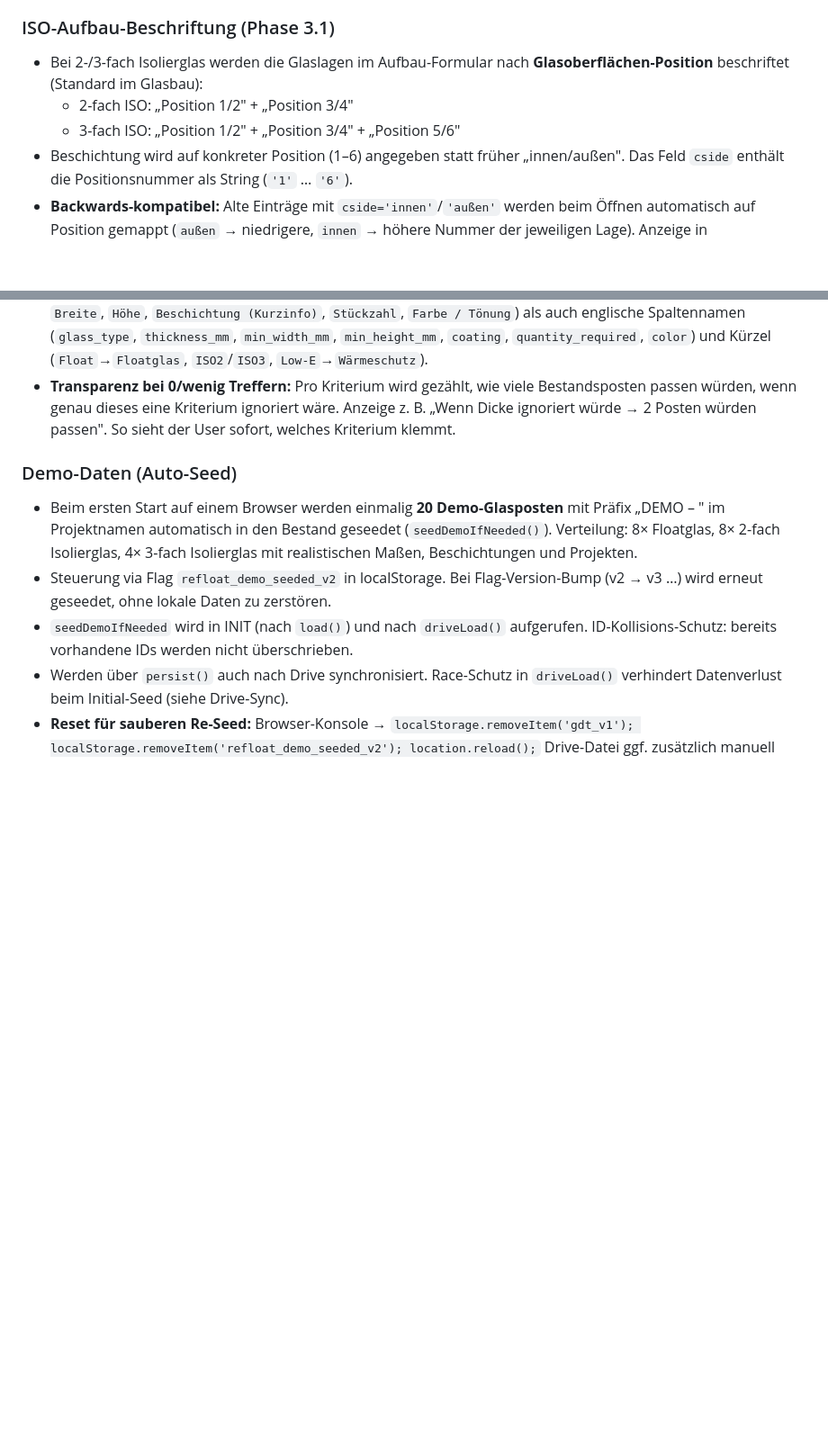
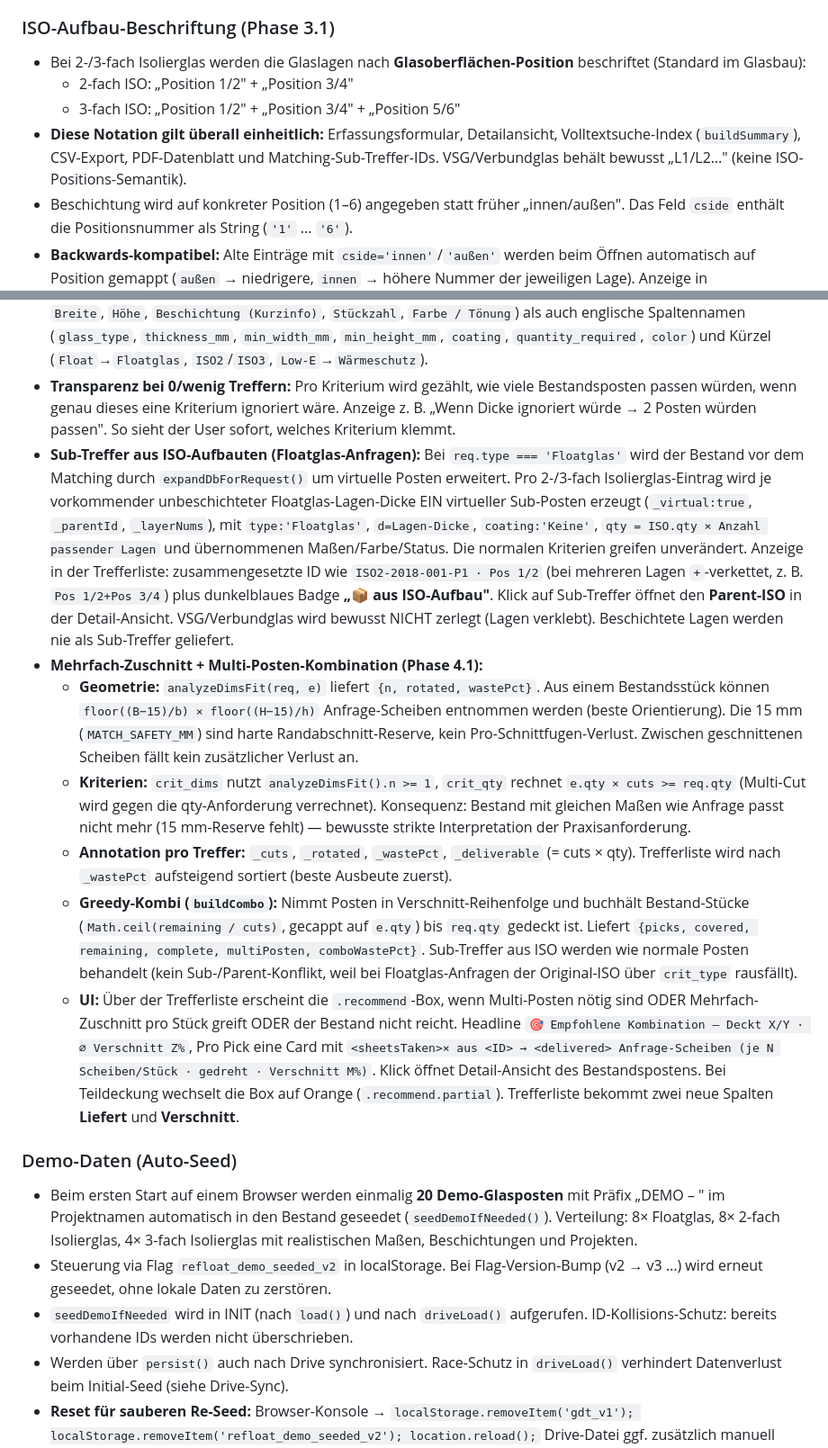
Before and after one commit to urbanmatter/refloat-inventory, a Markdown page: HANDOFF.md, 2 parts joined by grey strips. Shown at 90% size. GitHub-like rendering; blank space fills up the shorter version.

```diff
--- a/HANDOFF.md
+++ b/HANDOFF.md
@@ -61,9 +67,10 @@ Alle Konstanten stehen ganz oben im `<script>`-Block in `index.html`:
 - **Export:** CSV (alle Einträge) + PDF-Datenblatt (einzeln, gebrandet).
 
 ### ISO-Aufbau-Beschriftung (Phase 3.1)
-- Bei 2-/3-fach Isolierglas werden die Glaslagen im Aufbau-Formular nach **Glasoberflächen-Position** beschriftet (Standard im Glasbau):
+- Bei 2-/3-fach Isolierglas werden die Glaslagen nach **Glasoberflächen-Position** beschriftet (Standard im Glasbau):
   - 2-fach ISO: „Position 1/2" + „Position 3/4"
   - 3-fach ISO: „Position 1/2" + „Position 3/4" + „Position 5/6"
+- **Diese Notation gilt überall einheitlich:** Erfassungsformular, Detailansicht, Volltextsuche-Index (`buildSummary`), CSV-Export, PDF-Datenblatt und Matching-Sub-Treffer-IDs. VSG/Verbundglas behält bewusst „L1/L2…" (keine ISO-Positions-Semantik).
 - Beschichtung wird auf konkreter Position (1–6) angegeben statt früher „innen/außen". Das Feld `cside` enthält die Positionsnummer als String (`'1'` … `'6'`).
 - **Backwards-kompatibel:** Alte Einträge mit `cside='innen'`/`'außen'` werden beim Öffnen automatisch auf Position gemappt (`außen` → niedrigere, `innen` → höhere Nummer der jeweiligen Lage). Anzeige in Summary/PDF/CSV: `Pos N`.
 
@@ -94,6 +101,13 @@ Alle Konstanten stehen ganz oben im `<script>`-Block in `index.html`:
 - **Kriterien-Kapselung:** Jedes Kriterium ist eine eigene Funktion (`crit_type`, `crit_thickness`, `crit_dims`, `crit_coating`, `crit_qty`, `crit_color`, `crit_status`) in der Liste `MATCH_CRITERIA`. Erweiterung um Scoring/weiche Kriterien später möglich, ohne die Struktur neu zu schreiben.
 - **Spalten-/Werte-Aliasse:** Erkennt sowohl App-eigene deutsche Bezeichnungen (`Glastyp`, `Glasdicke (mm)`, `Breite`, `Höhe`, `Beschichtung (Kurzinfo)`, `Stückzahl`, `Farbe / Tönung`) als auch englische Spaltennamen (`glass_type`, `thickness_mm`, `min_width_mm`, `min_height_mm`, `coating`, `quantity_required`, `color`) und Kürzel (`Float`→`Floatglas`, `ISO2`/`ISO3`, `Low-E`→`Wärmeschutz`).
 - **Transparenz bei 0/wenig Treffern:** Pro Kriterium wird gezählt, wie viele Bestandsposten passen würden, wenn genau dieses eine Kriterium ignoriert wäre. Anzeige z. B. „Wenn Dicke ignoriert würde → 2 Posten würden passen". So sieht der User sofort, welches Kriterium klemmt.
+- **Sub-Treffer aus ISO-Aufbauten (Floatglas-Anfragen):** Bei `req.type === 'Floatglas'` wird der Bestand vor dem Matching durch `expandDbForRequest()` um virtuelle Posten erweitert. Pro 2-/3-fach Isolierglas-Eintrag wird je vorkommender unbeschichteter Floatglas-Lagen-Dicke EIN virtueller Sub-Posten erzeugt (`_virtual:true`, `_parentId`, `_layerNums`), mit `type:'Floatglas'`, `d=Lagen-Dicke`, `coating:'Keine'`, `qty = ISO.qty × Anzahl passender Lagen` und übernommenen Maßen/Farbe/Status. Die normalen Kriterien greifen unverändert. Anzeige in der Trefferliste: zusammengesetzte ID wie `ISO2-2018-001-P1 · Pos 1/2` (bei mehreren Lagen `+`-verkettet, z. B. `Pos 1/2+Pos 3/4`) plus dunkelblaues Badge **„📦 aus ISO-Aufbau"**. Klick auf Sub-Treffer öffnet den **Parent-ISO** in der Detail-Ansicht. VSG/Verbundglas wird bewusst NICHT zerlegt (Lagen verklebt). Beschichtete Lagen werden nie als Sub-Treffer geliefert.
+- **Mehrfach-Zuschnitt + Multi-Posten-Kombination (Phase 4.1):**
+  - **Geometrie:** `analyzeDimsFit(req, e)` liefert `{n, rotated, wastePct}`. Aus einem Bestandsstück können `floor((B−15)/b) × floor((H−15)/h)` Anfrage-Scheiben entnommen werden (beste Orientierung). Die 15 mm (`MATCH_SAFETY_MM`) sind harte Randabschnitt-Reserve, kein Pro-Schnittfugen-Verlust. Zwischen geschnittenen Scheiben fällt kein zusätzlicher Verlust an.
+  - **Kriterien:** `crit_dims` nutzt `analyzeDimsFit().n >= 1`, `crit_qty` rechnet `e.qty × cuts >= req.qty` (Multi-Cut wird gegen die qty-Anforderung verrechnet). Konsequenz: Bestand mit gleichen Maßen wie Anfrage passt nicht mehr (15 mm-Reserve fehlt) — bewusste strikte Interpretation der Praxisanforderung.
+  - **Annotation pro Treffer:** `_cuts`, `_rotated`, `_wastePct`, `_deliverable` (= cuts × qty). Trefferliste wird nach `_wastePct` aufsteigend sortiert (beste Ausbeute zuerst).
+  - **Greedy-Kombi (`buildCombo`):** Nimmt Posten in Verschnitt-Reihenfolge und buchhält Bestand-Stücke (`Math.ceil(remaining / cuts)`, gecappt auf `e.qty`) bis `req.qty` gedeckt ist. Liefert `{picks, covered, remaining, complete, multiPosten, comboWastePct}`. Sub-Treffer aus ISO werden wie normale Posten behandelt (kein Sub-/Parent-Konflikt, weil bei Floatglas-Anfragen der Original-ISO über `crit_type` rausfällt).
+  - **UI:** Über der Trefferliste erscheint die `.recommend`-Box, wenn Multi-Posten nötig sind ODER Mehrfach-Zuschnitt pro Stück greift ODER der Bestand nicht reicht. Headline `🎯 Empfohlene Kombination — Deckt X/Y · ⌀ Verschnitt Z%`, Pro Pick eine Card mit `<sheetsTaken>× aus <ID> → <delivered> Anfrage-Scheiben (je N Scheiben/Stück · gedreht · Verschnitt M%)`. Klick öffnet Detail-Ansicht des Bestandspostens. Bei Teildeckung wechselt die Box auf Orange (`.recommend.partial`). Trefferliste bekommt zwei neue Spalten **Liefert** und **Verschnitt**.
 
 ### Demo-Daten (Auto-Seed)
 - Beim ersten Start auf einem Browser werden einmalig **20 Demo-Glasposten** mit Präfix „DEMO – " im Projektnamen automatisch in den Bestand geseedet (`seedDemoIfNeeded()`). Verteilung: 8× Floatglas, 8× 2-fach Isolierglas, 4× 3-fach Isolierglas mit realistischen Maßen, Beschichtungen und Projekten.
```
Also changed, not shown: other parts of HANDOFF.md (+15 -1 lines).
